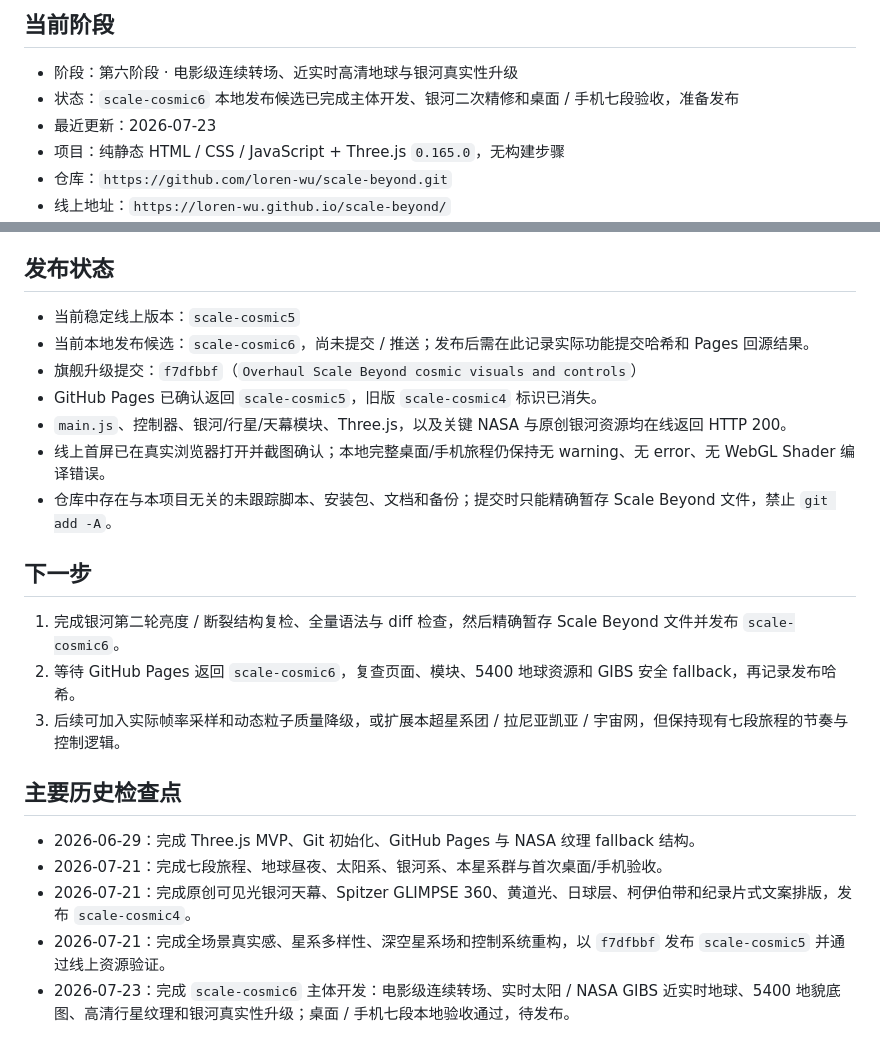
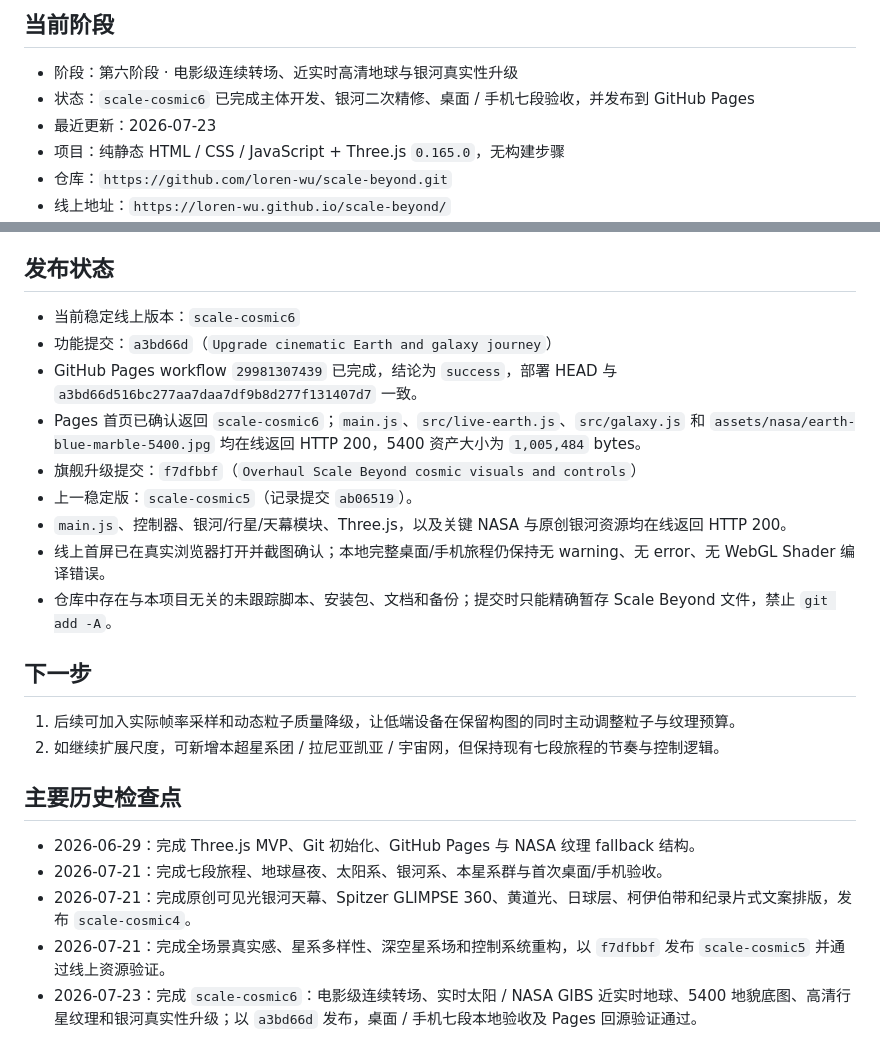
Before and after one commit to loren-wu/scale-beyond, a Markdown page: PROGRESS.md, 2 parts joined by grey strips. Drawn GitHub-style.

Commit message:
Record scale-cosmic6 Pages release

```diff
--- a/PROGRESS.md
+++ b/PROGRESS.md
@@ -5,7 +5,7 @@
 ## 当前阶段
 
 - 阶段：第六阶段 · 电影级连续转场、近实时高清地球与银河真实性升级
-- 状态：`scale-cosmic6` 本地发布候选已完成主体开发、银河二次精修和桌面 / 手机七段验收，准备发布
+- 状态：`scale-cosmic6` 已完成主体开发、银河二次精修、桌面 / 手机七段验收，并发布到 GitHub Pages
 - 最近更新：2026-07-23
 - 项目：纯静态 HTML / CSS / JavaScript + Three.js `0.165.0`，无构建步骤
 - 仓库：`https://github.com/loren-wu/scale-beyond.git`
@@ -95,19 +95,20 @@
 
 ## 发布状态
 
-- 当前稳定线上版本：`scale-cosmic5`
-- 当前本地发布候选：`scale-cosmic6`，尚未提交 / 推送；发布后需在此记录实际功能提交哈希和 Pages 回源结果。
+- 当前稳定线上版本：`scale-cosmic6`
+- 功能提交：`a3bd66d`（`Upgrade cinematic Earth and galaxy journey`）
+- GitHub Pages workflow `29981307439` 已完成，结论为 `success`，部署 HEAD 与 `a3bd66d516bc277aa7daa7df9b8d277f131407d7` 一致。
+- Pages 首页已确认返回 `scale-cosmic6`；`main.js`、`src/live-earth.js`、`src/galaxy.js` 和 `assets/nasa/earth-blue-marble-5400.jpg` 均在线返回 HTTP 200，5400 资产大小为 `1,005,484` bytes。
 - 旗舰升级提交：`f7dfbbf`（`Overhaul Scale Beyond cosmic visuals and controls`）
-- GitHub Pages 已确认返回 `scale-cosmic5`，旧版 `scale-cosmic4` 标识已消失。
+- 上一稳定版：`scale-cosmic5`（记录提交 `ab06519`）。
 - `main.js`、控制器、银河/行星/天幕模块、Three.js，以及关键 NASA 与原创银河资源均在线返回 HTTP 200。
 - 线上首屏已在真实浏览器打开并截图确认；本地完整桌面/手机旅程仍保持无 warning、无 error、无 WebGL Shader 编译错误。
 - 仓库中存在与本项目无关的未跟踪脚本、安装包、文档和备份；提交时只能精确暂存 Scale Beyond 文件，禁止 `git add -A`。
 
 ## 下一步
 
-1. 完成银河第二轮亮度 / 断裂结构复检、全量语法与 diff 检查，然后精确暂存 Scale Beyond 文件并发布 `scale-cosmic6`。
-2. 等待 GitHub Pages 返回 `scale-cosmic6`，复查页面、模块、5400 地球资源和 GIBS 安全 fallback，再记录发布哈希。
-3. 后续可加入实际帧率采样和动态粒子质量降级，或扩展本超星系团 / 拉尼亚凯亚 / 宇宙网，但保持现有七段旅程的节奏与控制逻辑。
+1. 后续可加入实际帧率采样和动态粒子质量降级，让低端设备在保留构图的同时主动调整粒子与纹理预算。
+2. 如继续扩展尺度，可新增本超星系团 / 拉尼亚凯亚 / 宇宙网，但保持现有七段旅程的节奏与控制逻辑。
 
 ## 主要历史检查点
 
@@ -115,4 +116,4 @@
 - 2026-07-21：完成七段旅程、地球昼夜、太阳系、银河系、本星系群与首次桌面/手机验收。
 - 2026-07-21：完成原创可见光银河天幕、Spitzer GLIMPSE 360、黄道光、日球层、柯伊伯带和纪录片式文案排版，发布 `scale-cosmic4`。
 - 2026-07-21：完成全场景真实感、星系多样性、深空星系场和控制系统重构，以 `f7dfbbf` 发布 `scale-cosmic5` 并通过线上资源验证。
-- 2026-07-23：完成 `scale-cosmic6` 主体开发：电影级连续转场、实时太阳 / NASA GIBS 近实时地球、5400 地貌底图、高清行星纹理和银河真实性升级；桌面 / 手机七段本地验收通过，待发布。
+- 2026-07-23：完成 `scale-cosmic6`：电影级连续转场、实时太阳 / NASA GIBS 近实时地球、5400 地貌底图、高清行星纹理和银河真实性升级；以 `a3bd66d` 发布，桌面 / 手机七段本地验收及 Pages 回源验证通过。
```
